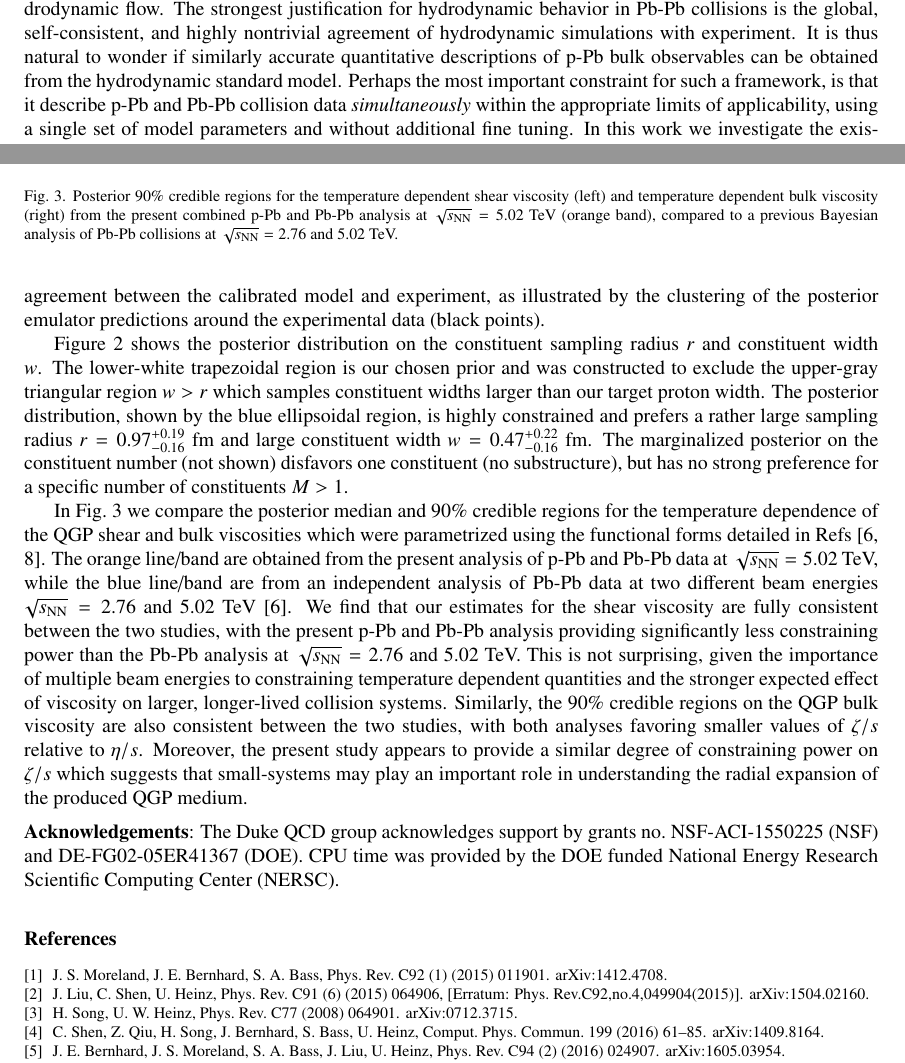
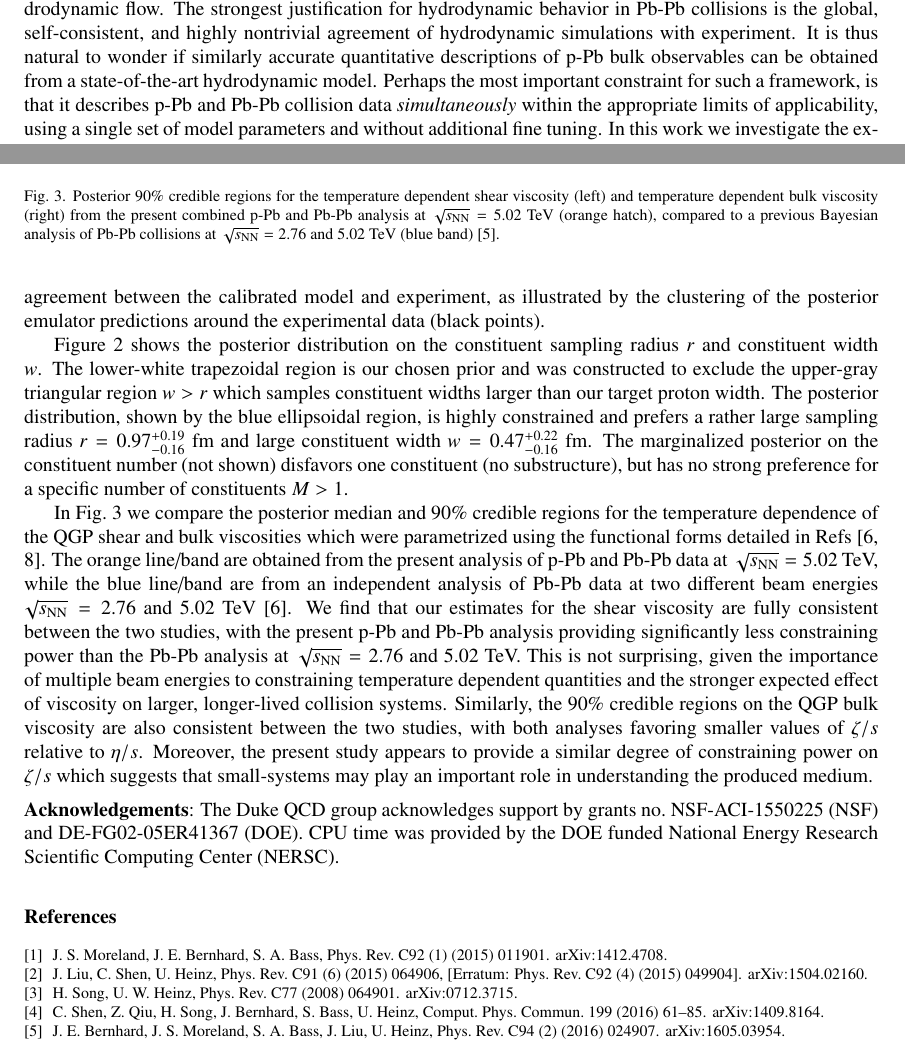
Before and after one commit to morelandjs/qm18-proceedings, a LaTeX paper (proceedings.tex, which reads proceedings.bib): two parts of pages 1 and 4 of 5 before the commit and two parts of pages 1 and 4 of 4 after it, joined at a grey line, cut so that both start at the same text. Compiled offline with pdfLaTeX.

Commit message:
Implement referee and journal revisions.

```diff
--- a/proceedings.bib
+++ b/proceedings.bib
@@ -124,7 +122,7 @@
       number         = "6",
       pages          = "064906",
       doi            = "10.1103/PhysRevC.92.049904, 10.1103/PhysRevC.91.064906",
-      note           = "[Erratum: Phys. Rev.C92,no.4,049904(2015)]",
+      note           = "[Erratum: Phys. Rev. C92 (4) (2015) 049904]",
       eprint         = "1504.02160",
       archivePrefix  = "arXiv",
       primaryClass   = "nucl-th",
--- a/proceedings.tex
+++ b/proceedings.tex
@@ -58,8 +58,8 @@
 
 Recently, long-range multiparticle correlations have been observed in high-multiplicity p-Pb collisions which are strikingly similar to correlations observed in Pb-Pb collisions and commonly attributed to hydrodynamic flow.
 The strongest justification for hydrodynamic behavior in Pb-Pb collisions is the global, self-consistent, and highly nontrivial agreement of hydrodynamic simulations with experiment.
-It is thus natural to wonder if similarly accurate quantitative descriptions of p-Pb bulk observables can be obtained from the hydrodynamic standard model.
-Perhaps the most important constraint for such a framework, is that it describe p-Pb and Pb-Pb collision data \emph{simultaneously} within the appropriate limits of applicability, using a single set of model parameters and without additional fine tuning.
+It is thus natural to wonder if similarly accurate quantitative descriptions of p-Pb bulk observables can be obtained from a state-of-the-art hydrodynamic model.
+Perhaps the most important constraint for such a framework, is that it describes p-Pb and Pb-Pb collision data \emph{simultaneously} within the appropriate limits of applicability, using a single set of model parameters and without additional fine tuning.
 In this work we investigate the existence of such a description, and calibrate a successful hybrid model---based on viscous hydrodynamics and Boltzmann transport---to simultaneously describe p-Pb and Pb-Pb bulk observables at $\sqrts=5.02$~TeV.
 
 \section{Physics model}
@@ -131,7 +131,7 @@ Here $\Sigma_y$ on the right-side is the covariance matrix which combines variou
 \begin{figure}
   \centering
   \includegraphics[width=.9\textwidth]{region_shear_bulk}
-  \caption{Posterior 90\% credible regions for the temperature dependent shear viscosity (left) and temperature dependent bulk viscosity (right) from the present combined p-Pb and Pb-Pb analysis at $\sqrts=5.02$~TeV (orange band), compared to a previous Bayesian analysis of Pb-Pb collisions at $\sqrts=2.76$ and $5.02$~TeV.}
+  \caption{Posterior 90\% credible regions for the temperature dependent shear viscosity (left) and temperature dependent bulk viscosity (right) from the present combined p-Pb and Pb-Pb analysis at $\sqrts=5.02$~TeV (orange hatch), compared to a previous Bayesian analysis of Pb-Pb collisions at $\sqrts=2.76$ and $5.02$~TeV (blue band) \cite{Bernhard:2016tnd}.}
   \label{fig:viscosity}
 \end{figure}
 We then perform Markov-chain Monte Carlo (MCMC) importance sampling on the posterior probability in Eqn.~\eqref{posterior}, and histogram the MCMC samples to visualize the marginalized posterior distribution of specific model parameters.
@@ -152,7 +152,7 @@ The orange line/band are obtained from the present analysis of p-Pb and Pb-Pb da
 We find that our estimates for the shear viscosity are fully consistent between the two studies, with the present p-Pb and Pb-Pb analysis providing significantly less constraining power than the Pb-Pb analysis at $\sqrts=2.76$ and $5.02$~TeV.
 This is not surprising, given the importance of multiple beam energies to constraining temperature dependent quantities and the stronger expected effect of viscosity on larger, longer-lived collision systems.
 Similarly, the 90\% credible regions on the QGP bulk viscosity are also consistent between the two studies, with both analyses favoring smaller values of $\zeta/s$ relative to $\eta/s$.
-Moreover, the present study appears to provide a similar degree of constraining power on $\zeta/s$ which suggests that small-systems may play an important role in understanding the radial expansion of the produced QGP medium.
+Moreover, the present study appears to provide a similar degree of constraining power on $\zeta/s$ which suggests that small-systems may play an important role in understanding the produced medium.
 
 \vspace{.5em}\noindent\textbf{Acknowledgements}:
 The Duke QCD group acknowledges support by grants no.\ NSF-ACI-1550225 (NSF) and DE-FG02-05ER41367 (DOE).
```
Also changed, not shown: fig/observables_design.pdf, fig/observables_posterior.pdf, fig/proton_posterior_shape.pdf, fig/region_shear_bulk.pdf, proceedings.bib (4 more changed lines), proceedings.tex (2 more changed lines).
